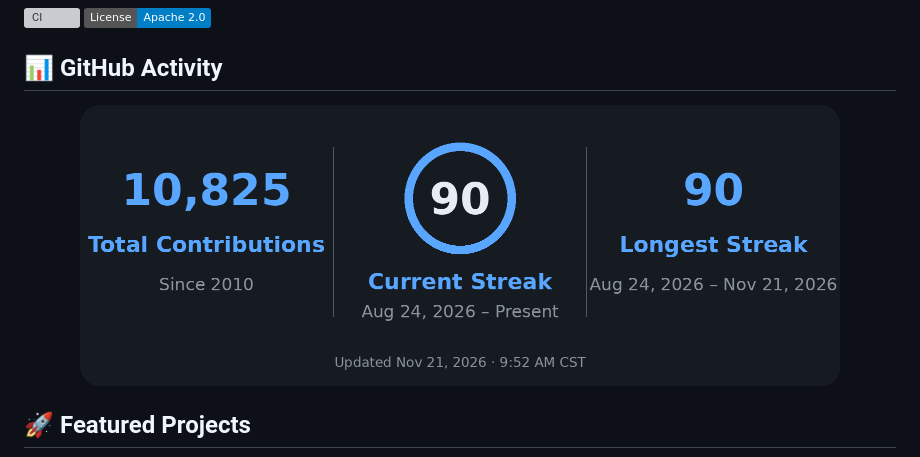
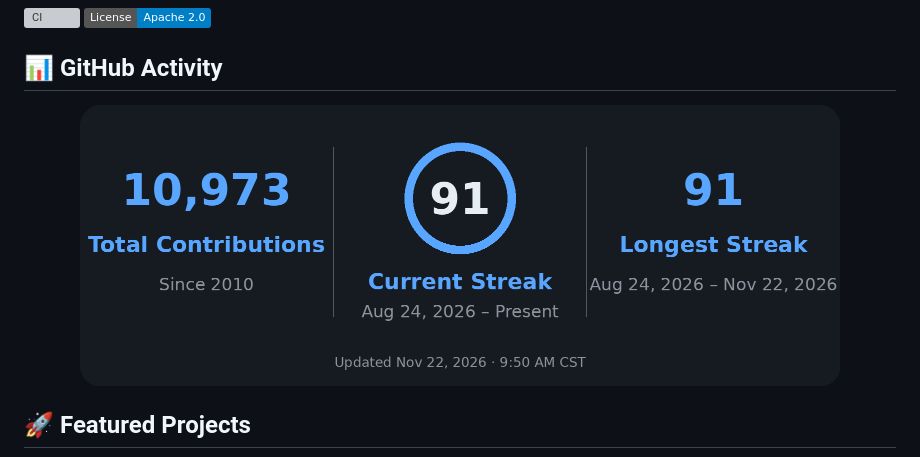
Before and after one commit to bjgreenberg/bjgreenberg, a Markdown page: README.md, the part around one of its changes. GitHub-like rendering; pictures changed too: assets/activity_card.png; badges without logos; grey boxes are pictures that could not be loaded.

Commit message:
chore: refresh latest post cards

```diff
--- a/README.md
+++ b/README.md
@@ -27,7 +27,7 @@ I build AI-native systems for the modern enterprise, teach the next generation o
 
 <!-- ACTIVITY-CARD:START -->
 <p align="center">
-  <a href="https://github.com/bjgreenberg" target="_blank" rel="noopener noreferrer"><img src="assets/activity_card.png?v=edbad75c" width="760" alt="GitHub activity — 10,825 total contributions, 90-day current streak, 90-day longest streak"/></a>
+  <a href="https://github.com/bjgreenberg" target="_blank" rel="noopener noreferrer"><img src="assets/activity_card.png?v=6b439955" width="760" alt="GitHub activity — 10,973 total contributions, 91-day current streak, 91-day longest streak"/></a>
 </p>
 <!-- ACTIVITY-CARD:END -->
 
```
Also changed, not shown: other parts of README.md (+1 -1 lines).
